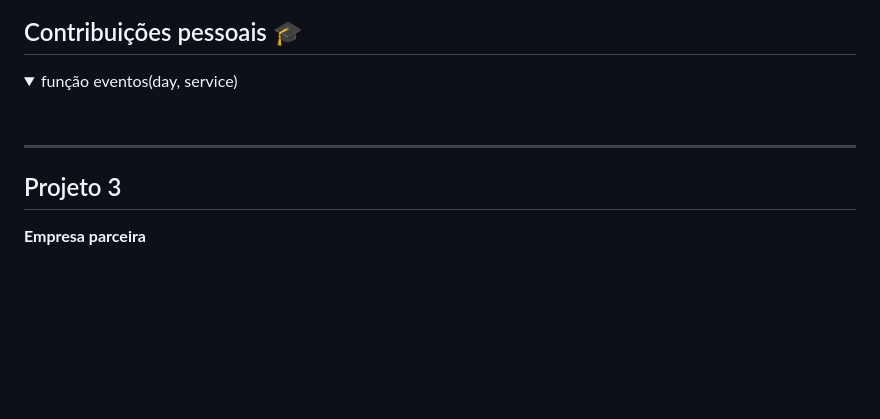
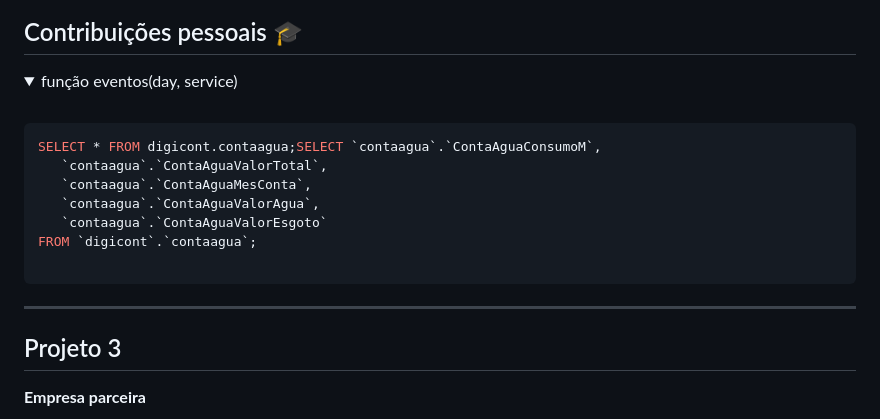
Before and after one commit to LucasMonteiiroo/Bertoti, a Markdown page: Metodologia/README.md, the part around the change printed below. GitHub-like rendering; folded sections open; blank space fills up the shorter version.

````diff
--- a/Metodologia/README.md
+++ b/Metodologia/README.md
@@ -146,9 +146,18 @@ A TecSUS realiza a gestão de contas de utilidades (água e energia) dos seus cl
 <summary>função eventos(day, service)</summary>
 <br>
 
-</details>
+ ```python
+SELECT * FROM digicont.contaagua;SELECT `contaagua`.`ContaAguaConsumoM`,
+    `contaagua`.`ContaAguaValorTotal`,
+    `contaagua`.`ContaAguaMesConta`,
+    `contaagua`.`ContaAguaValorAgua`,
+    `contaagua`.`ContaAguaValorEsgoto`
+FROM `digicont`.`contaagua`;
 
-****
+```
+
+
+***
 
 
 ## Projeto 3
````
Also changed, not shown: other parts of Metodologia/README.md (+4 -0 lines).
